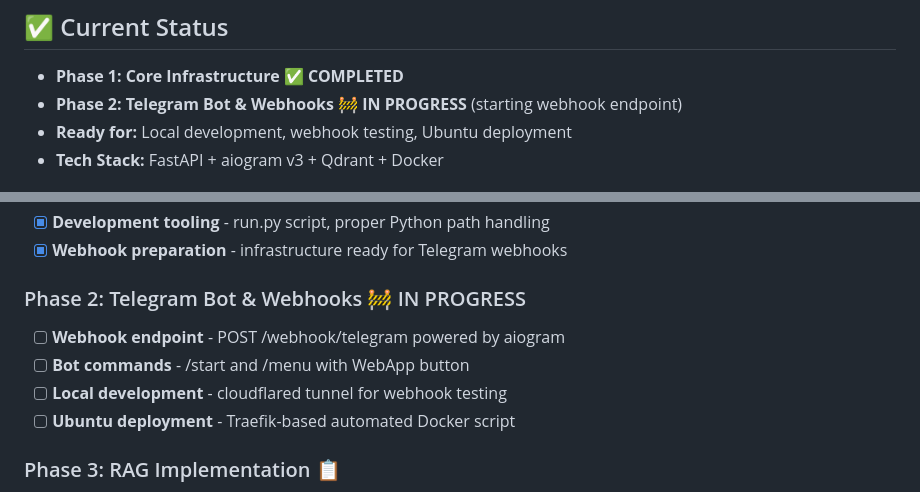
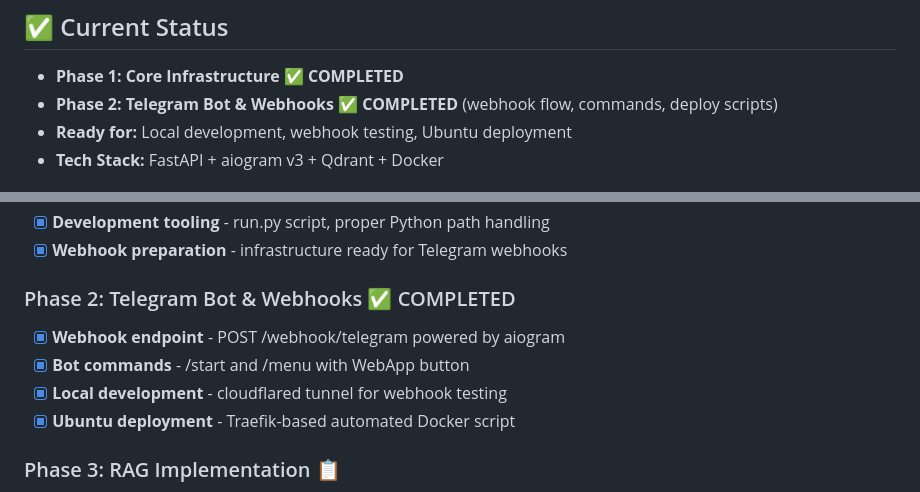
Before and after one commit to laser54/tgrag_bot, a Markdown page: README.md, 2 parts joined by grey strips. Drawn GitHub-style.

Commit message:
docs: update README to reflect completion of Phase 2 for Telegram Bot & Webhooks
- Mark Phase 2 as completed, detailing the implementation of webhook flow, bot commands, and deployment scripts.
- Update task list to indicate all components of Phase 2 are now finished.

```diff
--- a/README.md
+++ b/README.md
@@ -11,7 +11,7 @@
 
 ## ✅ Current Status
 - **Phase 1: Core Infrastructure** ✅ **COMPLETED**
-- **Phase 2: Telegram Bot & Webhooks** 🚧 **IN PROGRESS** (starting webhook endpoint)
+- **Phase 2: Telegram Bot & Webhooks** ✅ **COMPLETED** (webhook flow, commands, deploy scripts)
 - **Ready for:** Local development, webhook testing, Ubuntu deployment
 - **Tech Stack:** FastAPI + aiogram v3 + Qdrant + Docker
 
@@ -240,11 +240,11 @@ tgrag-bot/
 - [x] **Development tooling** - run.py script, proper Python path handling
 - [x] **Webhook preparation** - infrastructure ready for Telegram webhooks
 
-### Phase 2: Telegram Bot & Webhooks 🚧 IN PROGRESS
-- [ ] **Webhook endpoint** - POST /webhook/telegram powered by aiogram
-- [ ] **Bot commands** - /start and /menu with WebApp button
-- [ ] **Local development** - cloudflared tunnel for webhook testing
-- [ ] **Ubuntu deployment** - Traefik-based automated Docker script
+### Phase 2: Telegram Bot & Webhooks ✅ COMPLETED
+- [x] **Webhook endpoint** - POST /webhook/telegram powered by aiogram
+- [x] **Bot commands** - /start and /menu with WebApp button
+- [x] **Local development** - cloudflared tunnel for webhook testing
+- [x] **Ubuntu deployment** - Traefik-based automated Docker script
 
 ### Phase 3: RAG Implementation 📋
 - [ ] **File upload API** - validation and processing pipeline
```
